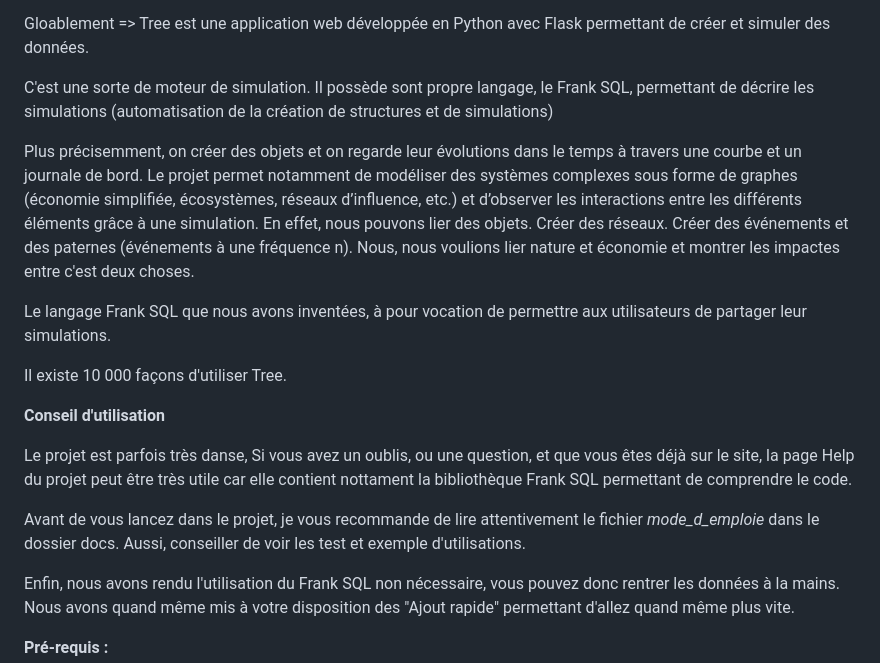
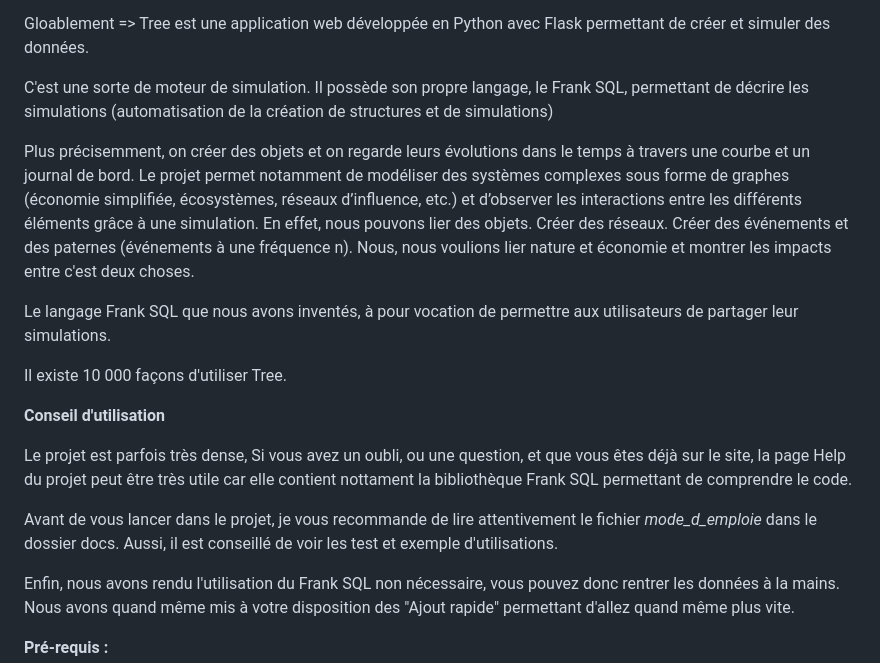
Before and after one commit to kyriusse/Projet_NSI_Nature, a Markdown page: Projet_TRNSI/README.md, the part around the change. Rendered like a GitHub page.

```diff
--- a/Projet_TRNSI/README.md
+++ b/Projet_TRNSI/README.md
@@ -2,27 +2,27 @@
 
 Gloablement => Tree est une application web développée en Python avec Flask permettant de créer et simuler des données.
 
-C'est une sorte de moteur de simulation. Il possède sont propre langage, le Frank SQL, permettant de décrire les simulations
+C'est une sorte de moteur de simulation. Il possède son propre langage, le Frank SQL, permettant de décrire les simulations
 (automatisation de la création de structures et de simulations)
 
-Plus précisemment, on créer des objets et on regarde leur évolutions dans le temps à travers une courbe et un journale de bord.
+Plus précisemment, on créer des objets et on regarde leurs évolutions dans le temps à travers une courbe et un journal de bord.
 Le projet permet notamment de modéliser des systèmes complexes sous forme de graphes (économie simplifiée, écosystèmes, réseaux d’influence, etc.)
 et d’observer les interactions entre les différents éléments grâce à une simulation.
 En effet, nous pouvons lier des objets. Créer des réseaux. Créer des événements et des paternes (événements à une fréquence n).
-Nous, nous voulions lier nature et économie et montrer les impactes entre c'est deux choses.
+Nous, nous voulions lier nature et économie et montrer les impacts entre c'est deux choses.
 
-Le langage Frank SQL que nous avons inventées, à pour vocation de permettre aux utilisateurs de partager leur simulations.
+Le langage Frank SQL que nous avons inventés, à pour vocation de permettre aux utilisateurs de partager leur simulations.
 
 Il existe 10 000 façons d'utiliser Tree.
 
 **Conseil d'utilisation**
 
-Le projet est parfois très danse,
-Si vous avez un oublis, ou une question, et que vous êtes déjà sur le site,
+Le projet est parfois très dense,
+Si vous avez un oubli, ou une question, et que vous êtes déjà sur le site,
 la page Help du projet peut être très utile car elle contient nottament la bibliothèque Frank SQL permettant de comprendre le code.
 
-Avant de vous lancez dans le projet, je vous recommande de lire attentivement le fichier *mode_d_emploie* dans le dossier docs.
-Aussi, conseiller de voir les test et exemple d'utilisations.
+Avant de vous lancer dans le projet, je vous recommande de lire attentivement le fichier *mode_d_emploie* dans le dossier docs.
+Aussi, il est conseillé de voir les test et exemple d'utilisations.
 
 Enfin, nous avons rendu l'utilisation du Frank SQL non nécessaire, vous pouvez donc rentrer les données à la mains. Nous avons quand même mis à votre disposition des
 "Ajout rapide" permettant d'allez quand même plus vite.
```
